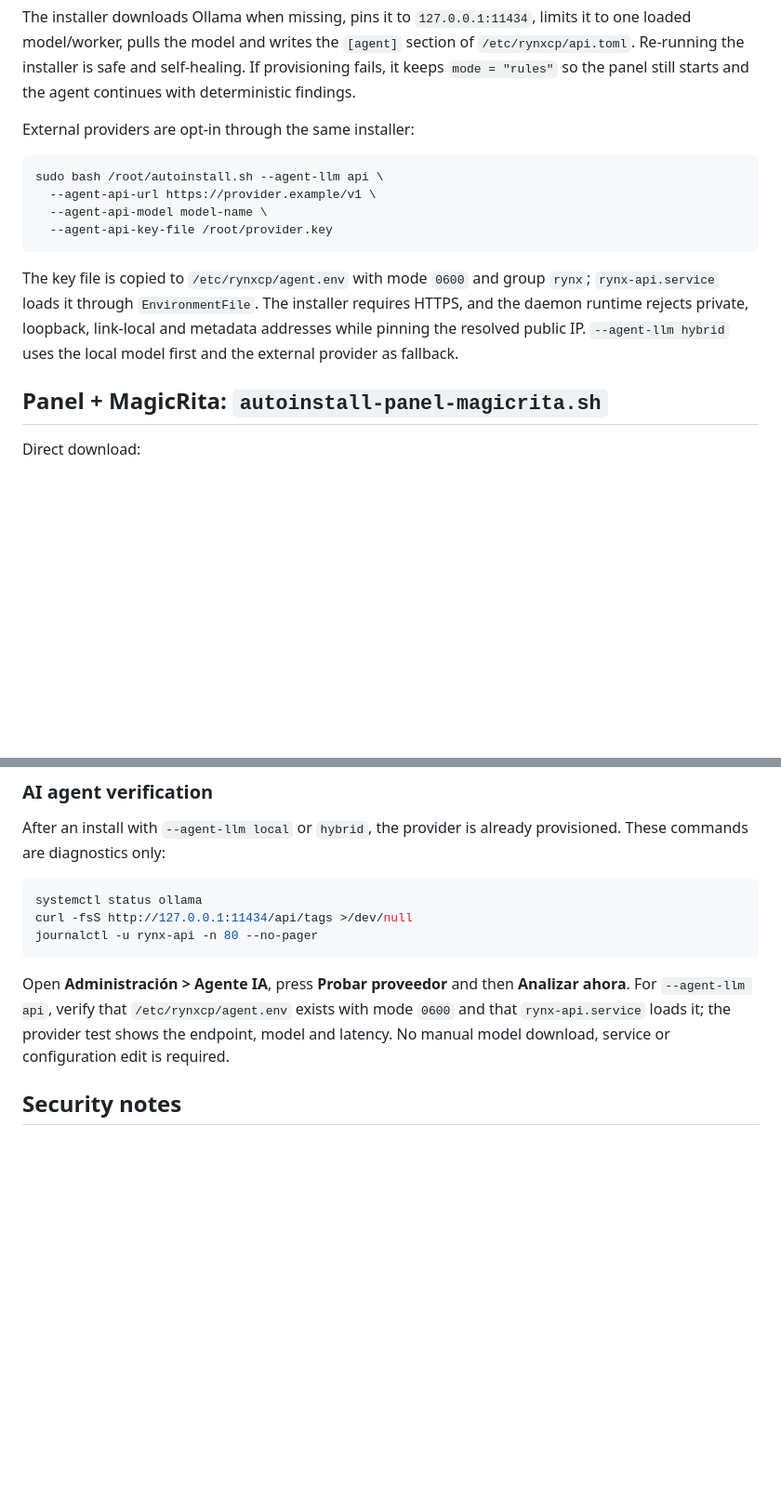
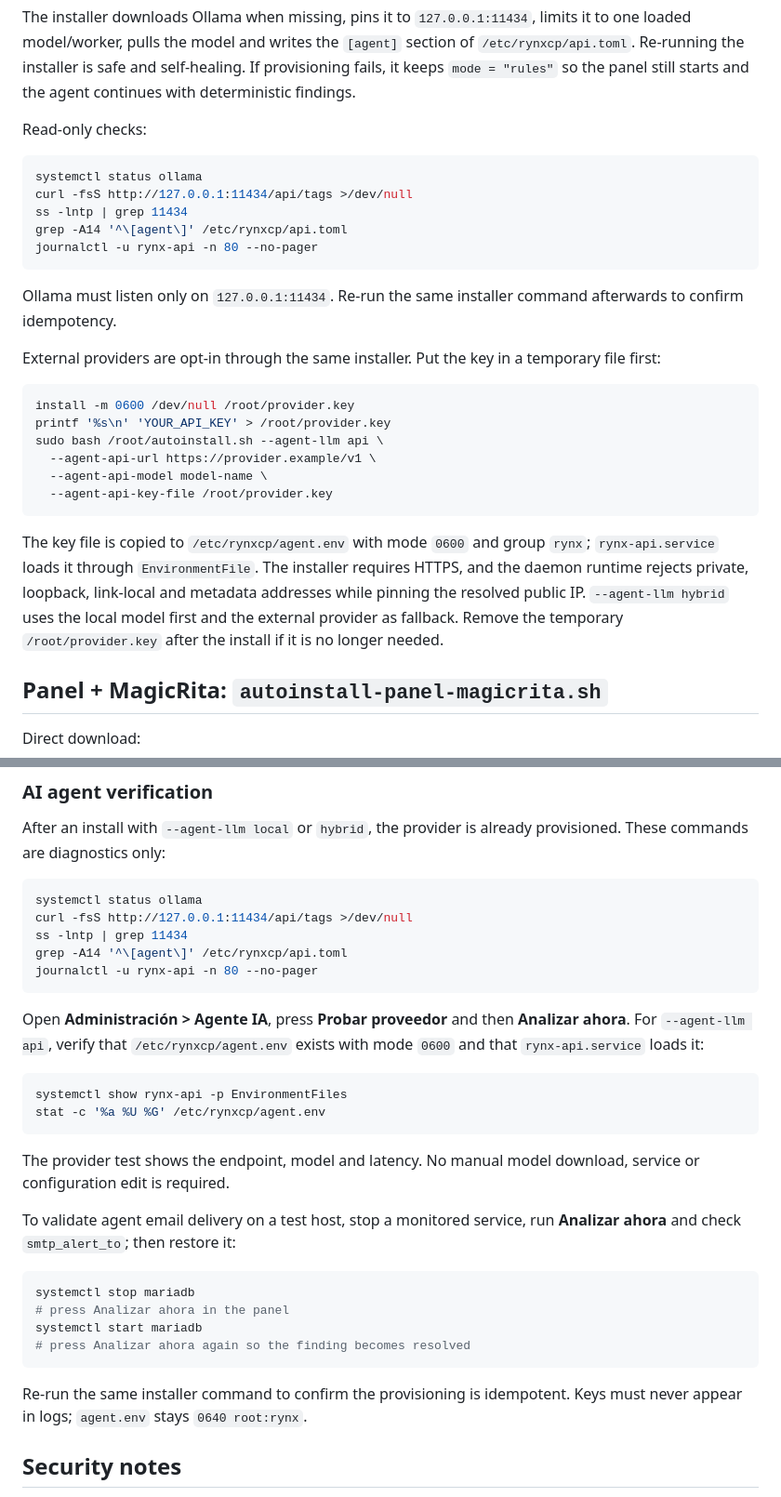
Before and after one commit to jschaves/RYNXCP, a Markdown page: docs/autoinstall.md, 2 parts joined by grey strips. Shown at 93% size. Drawn GitHub-style; blank space fills up the shorter version.

````diff
--- a/docs/autoinstall.md
+++ b/docs/autoinstall.md
@@ -89,9 +89,25 @@ section of `/etc/rynxcp/api.toml`. Re-running the installer is safe and
 self-healing. If provisioning fails, it keeps `mode = "rules"` so the panel
 still starts and the agent continues with deterministic findings.
 
-External providers are opt-in through the same installer:
+Read-only checks:
 
 ```bash
+systemctl status ollama
+curl -fsS http://127.0.0.1:11434/api/tags >/dev/null
+ss -lntp | grep 11434
+grep -A14 '^\[agent\]' /etc/rynxcp/api.toml
+journalctl -u rynx-api -n 80 --no-pager
+```
+
+Ollama must listen only on `127.0.0.1:11434`. Re-run the same installer command
+afterwards to confirm idempotency.
+
+External providers are opt-in through the same installer. Put the key in a
+temporary file first:
+
+```bash
+install -m 0600 /dev/null /root/provider.key
+printf '%s\n' 'YOUR_API_KEY' > /root/provider.key
 sudo bash /root/autoinstall.sh --agent-llm api \
   --agent-api-url https://provider.example/v1 \
   --agent-api-model model-name \
@@ -102,7 +118,8 @@ The key file is copied to `/etc/rynxcp/agent.env` with mode `0600` and group
 `rynx`; `rynx-api.service` loads it through `EnvironmentFile`. The installer
 requires HTTPS, and the daemon runtime rejects private, loopback, link-local and
 metadata addresses while pinning the resolved public IP. `--agent-llm hybrid`
-uses the local model first and the external provider as fallback.
+uses the local model first and the external provider as fallback. Remove the
+temporary `/root/provider.key` after the install if it is no longer needed.
 
 ## Panel + MagicRita: `autoinstall-panel-magicrita.sh`
 
@@ -178,14 +195,36 @@ provisioned. These commands are diagnostics only:
 ```bash
 systemctl status ollama
 curl -fsS http://127.0.0.1:11434/api/tags >/dev/null
+ss -lntp | grep 11434
+grep -A14 '^\[agent\]' /etc/rynxcp/api.toml
 journalctl -u rynx-api -n 80 --no-pager
 ```
 
 Open **Administración > Agente IA**, press **Probar proveedor** and then
 **Analizar ahora**. For `--agent-llm api`, verify that
 `/etc/rynxcp/agent.env` exists with mode `0600` and that `rynx-api.service`
-loads it; the provider test shows the endpoint, model and latency. No manual
-model download, service or configuration edit is required.
+loads it:
+
+```bash
+systemctl show rynx-api -p EnvironmentFiles
+stat -c '%a %U %G' /etc/rynxcp/agent.env
+```
+
+The provider test shows the endpoint, model and latency. No manual model
+download, service or configuration edit is required.
+
+To validate agent email delivery on a test host, stop a monitored service,
+run **Analizar ahora** and check `smtp_alert_to`; then restore it:
+
+```bash
+systemctl stop mariadb
+# press Analizar ahora in the panel
+systemctl start mariadb
+# press Analizar ahora again so the finding becomes resolved
+```
+
+Re-run the same installer command to confirm the provisioning is idempotent.
+Keys must never appear in logs; `agent.env` stays `0640 root:rynx`.
 
 ## Security notes
 
````
Also changed, not shown: README.md (+42 -0 lines).
